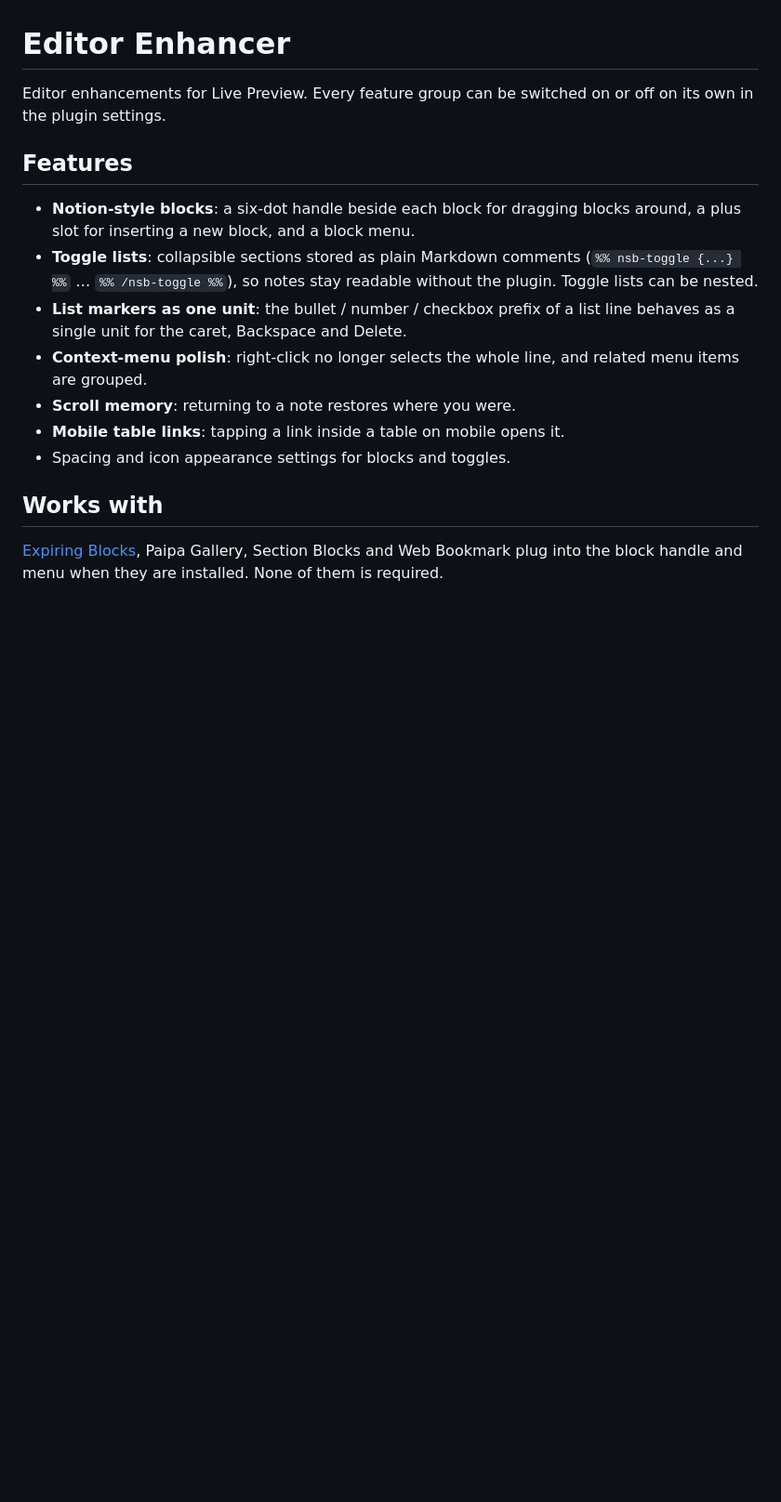
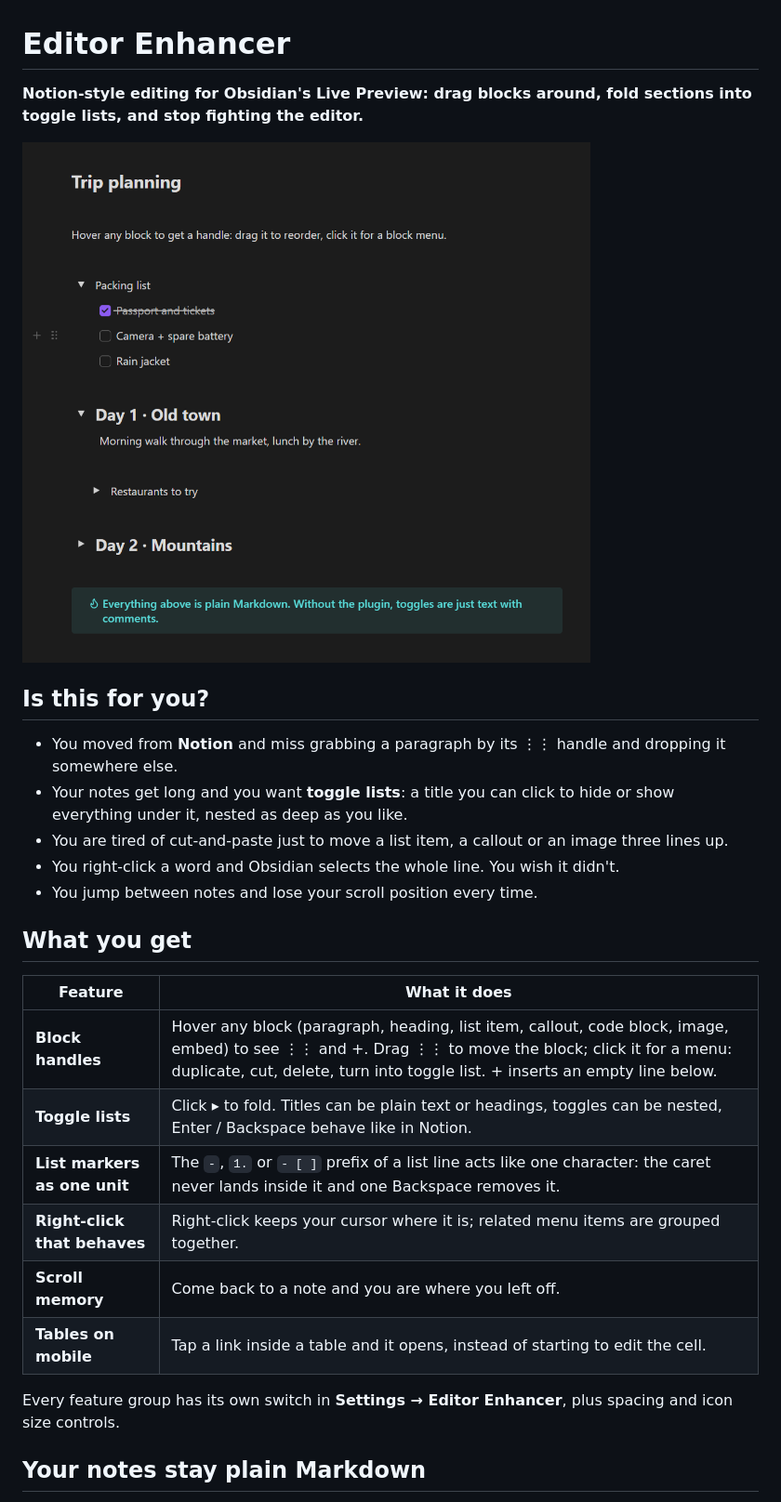
Before and after one commit to Paipa03/obsidian-editor-enhancer, a Markdown page: README.md, the part around one of its changes. Shown at 93% size. GitHub-like rendering; pictures changed too: docs/demo.png (added); blank space fills up the shorter version.

Commit message:
Release 1.2.2
Cleaner source header and settings footer shows the real version; new README with screenshots. No behaviour change.

```diff
--- a/README.md
+++ b/README.md
@@ -1,17 +1,29 @@
 # Editor Enhancer
 
-Editor enhancements for Live Preview. Every feature group can be switched on or off on its own in the plugin settings.
+**Notion-style editing for Obsidian's Live Preview: drag blocks around, fold sections into toggle lists, and stop fighting the editor.**
 
-## Features
+![Toggle lists and a block handle in Live Preview](https://raw.githubusercontent.com/Paipa03/obsidian-editor-enhancer/main/docs/demo.png)
 
-- **Notion-style blocks**: a six-dot handle beside each block for dragging blocks around, a plus slot for inserting a new block, and a block menu.
-- **Toggle lists**: collapsible sections stored as plain Markdown comments (`%% nsb-toggle {...} %%` … `%% /nsb-toggle %%`), so notes stay readable without the plugin. Toggle lists can be nested.
-- **List markers as one unit**: the bullet / number / checkbox prefix of a list line behaves as a single unit for the caret, Backspace and Delete.
-- **Context-menu polish**: right-click no longer selects the whole line, and related menu items are grouped.
-- **Scroll memory**: returning to a note restores where you were.
-- **Mobile table links**: tapping a link inside a table on mobile opens it.
-- Spacing and icon appearance settings for blocks and toggles.
+## Is this for you?
 
-## Works with
+- You moved from **Notion** and miss grabbing a paragraph by its ⋮⋮ handle and dropping it somewhere else.
+- Your notes get long and you want **toggle lists**: a title you can click to hide or show everything under it, nested as deep as you like.
+- You are tired of cut-and-paste just to move a list item, a callout or an image three lines up.
+- You right-click a word and Obsidian selects the whole line. You wish it didn't.
+- You jump between notes and lose your scroll position every time.
 
-[Expiring Blocks](https://github.com/Paipa03/obsidian-expiring-blocks), Paipa Gallery, Section Blocks and Web Bookmark plug into the block handle and menu when they are installed. None of them is required.
+## What you get
+
+| Feature | What it does |
+|---|---|
+| **Block handles** | Hover any block (paragraph, heading, list item, callout, code block, image, embed) to see ⋮⋮ and +. Drag ⋮⋮ to move the block; click it for a menu: duplicate, cut, delete, turn into toggle list. + inserts an empty line below. |
+| **Toggle lists** | Click ▸ to fold. Titles can be plain text or headings, toggles can be nested, Enter / Backspace behave like in Notion. |
+| **List markers as one unit** | The `-`, `1.` or `- [ ]` prefix of a list line acts like one character: the caret never lands inside it and one Backspace removes it. |
+| **Right-click that behaves** | Right-click keeps your cursor where it is; related menu items are grouped together. |
+| **Scroll memory** | Come back to a note and you are where you left off. |
+| **Tables on mobile** | Tap a link inside a table and it opens, instead of starting to edit the cell. |
+
+Every feature group has its own switch in **Settings → Editor Enhancer**, plus spacing and icon size controls.
+
+## Your notes stay plain Markdown
+
```
Also changed, not shown: other parts of README.md (+35 -8 lines), 3 other files.
